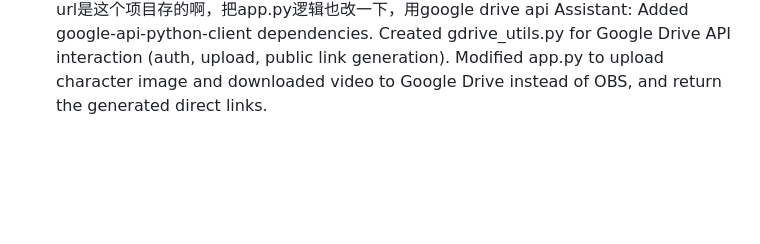
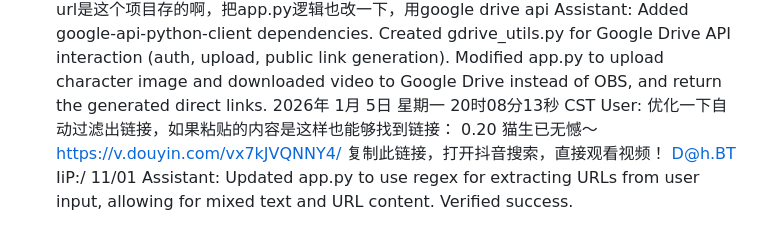
Before and after one commit to qq939/cutVedio, a Markdown page: user_history.md, the part around the change. Drawn GitHub-style; blank space fills up the shorter version.

Commit message:
Update user history

```diff
--- a/user_history.md
+++ b/user_history.md
@@ -81,3 +81,6 @@ Assistant: Updated video_change_face_demo.py to use Google Drive placeholder lin
 2026年 1月 5日 星期一 19时31分52秒 CST
 User: 要通过google drive api实现读和写，并不是单纯的读取，你忘记了。" `https://obs.dimond.top/character.png` "" `https://obs.dimond.top/reference.mp4` "这两个url是这个项目存的啊，把app.py逻辑也改一下，用google drive api
 Assistant: Added google-api-python-client dependencies. Created gdrive_utils.py for Google Drive API interaction (auth, upload, public link generation). Modified app.py to upload character image and downloaded video to Google Drive instead of OBS, and return the generated direct links.
+2026年 1月 5日 星期一 20时08分13秒 CST
+User: 优化一下自动过滤出链接，如果粘贴的内容是这样也能够找到链接： 0.20 猫生已无憾～  https://v.douyin.com/vx7kJVQNNY4/  复制此链接，打开抖音搜索，直接观看视频！ D@h.BT IiP:/ 11/01
+Assistant: Updated app.py to use regex for extracting URLs from user input, allowing for mixed text and URL content. Verified success.
```
